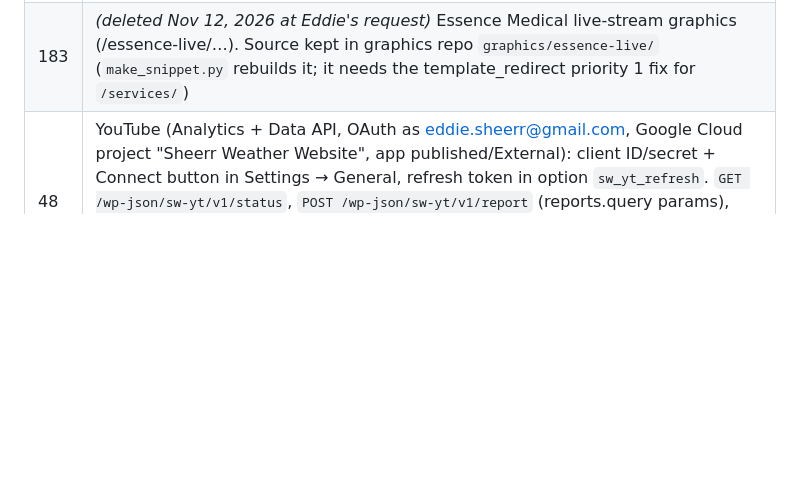
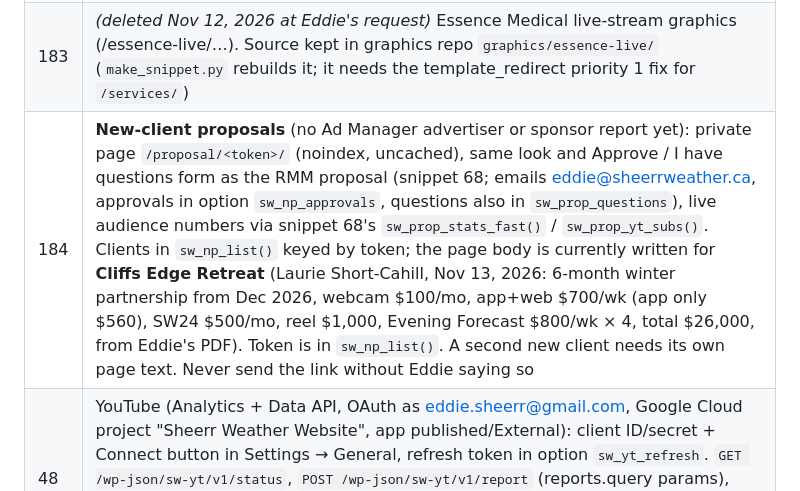
Before and after one commit to eddie810/Sheerr-Weather-Forecasts, a Markdown page: CLAUDE.md, the part around the change. GitHub-like rendering; blank space fills up the shorter version.

Commit message:
Notes: new-client proposal page (snippet 184)
Co-Authored-By: Claude Opus 5.5 <noreply@anthropic.com>
Claude-Session: https://claude.ai/code/session_019v65BrovnqBA8RbtsyLxHq

```diff
--- a/CLAUDE.md
+++ b/CLAUDE.md
@@ -71,6 +71,7 @@ WordPress site, not the Python code in this repo. Write to Eddie in plain langua
 | 177 | *(deleted Nov 12, 2026 at Eddie's request)* CU Financial Management live-stream graphics (/cu-live/…). Source kept in graphics repo `graphics/cufm-live/` (`make_snippet.py` rebuilds it) |
 | 179 | **TV live cams scene** (1920x1080 for the playout / OBS, Nov 11, 2026): https://sheerrweather.ca/tv/cams/ (never cached, NL clock). Shows Player Builder player **`tv-three-cams`** (layout Large2SmallRight: Torbay big, Grotto + Quidi Vidi small, tiles copied from the three single camera players so each keeps its weather banner, partner logo and label) above a camera-partners strip. `?player=<name>` shows any other Player Builder player. Player Builder `POST /wp-json/sw/v1/players` **replaces the whole list**: always GET, add, POST everything back |
 | 183 | *(deleted Nov 12, 2026 at Eddie's request)* Essence Medical live-stream graphics (/essence-live/…). Source kept in graphics repo `graphics/essence-live/` (`make_snippet.py` rebuilds it; it needs the template_redirect priority 1 fix for `/services/`) |
+| 184 | **New-client proposals** (no Ad Manager advertiser or sponsor report yet): private page `/proposal/<token>/` (noindex, uncached), same look and Approve / I have questions form as the RMM proposal (snippet 68; emails eddie@sheerrweather.ca, approvals in option `sw_np_approvals`, questions also in `sw_prop_questions`), live audience numbers via snippet 68's `sw_prop_stats_fast()` / `sw_prop_yt_subs()`. Clients in `sw_np_list()` keyed by token; the page body is currently written for **Cliffs Edge Retreat** (Laurie Short-Cahill, Nov 13, 2026: 6-month winter partnership from Dec 2026, webcam $100/mo, app+web $700/wk (app only $560), SW24 $500/mo, reel $1,000, Evening Forecast $800/wk × 4, total $26,000, from Eddie's PDF). Token is in `sw_np_list()`. A second new client needs its own page text. Never send the link without Eddie saying so |
 | 48 | YouTube (Analytics + Data API, OAuth as eddie.sheerr@gmail.com, Google Cloud project "Sheerr Weather Website", app published/External): client ID/secret + Connect button in Settings → General, refresh token in option `sw_yt_refresh`. `GET /wp-json/sw-yt/v1/status`, `POST /wp-json/sw-yt/v1/report` (reports.query params), `POST /wp-json/sw-yt/v1/data` {path, params}. Data lags 2–3 days; thumbnail impressions/CTR not available via API. Also feeds the YouTube section of Sheerr Stats |
 
 ### Claude dashboard
```
